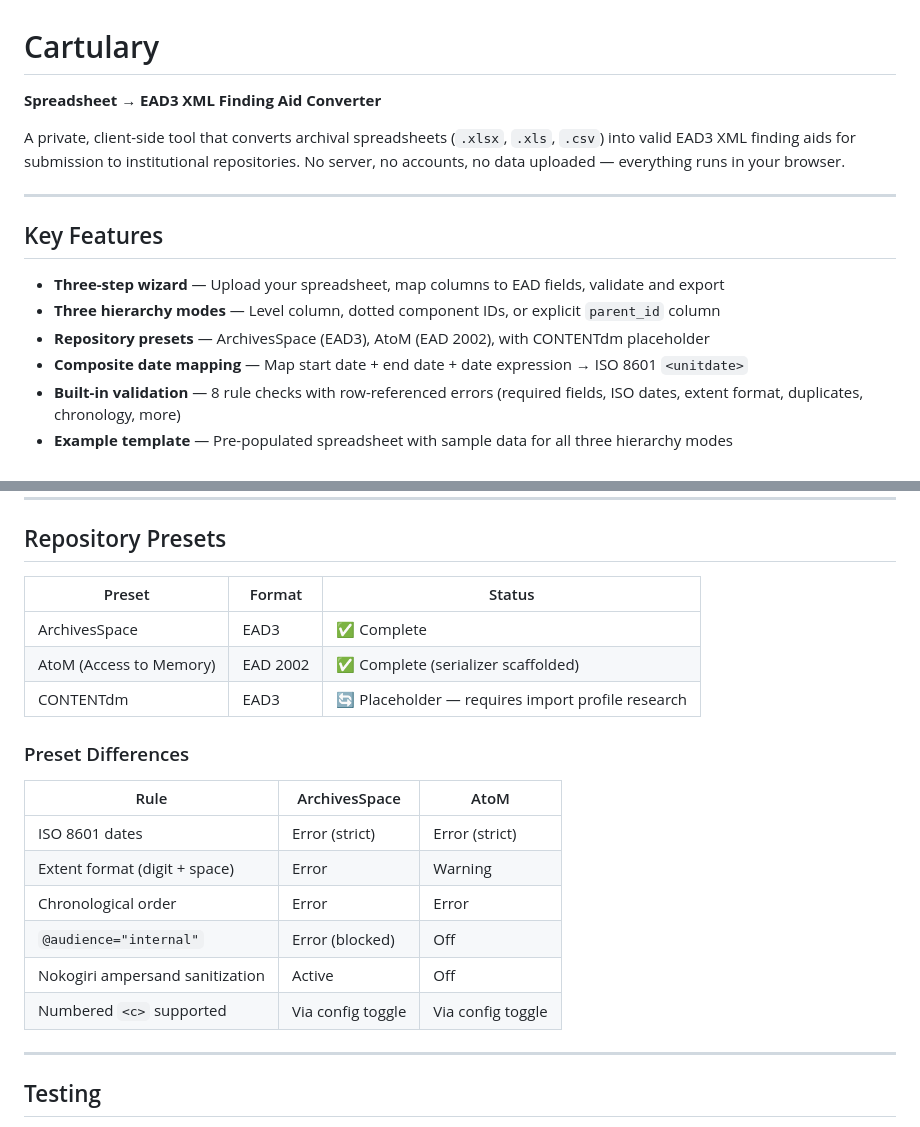
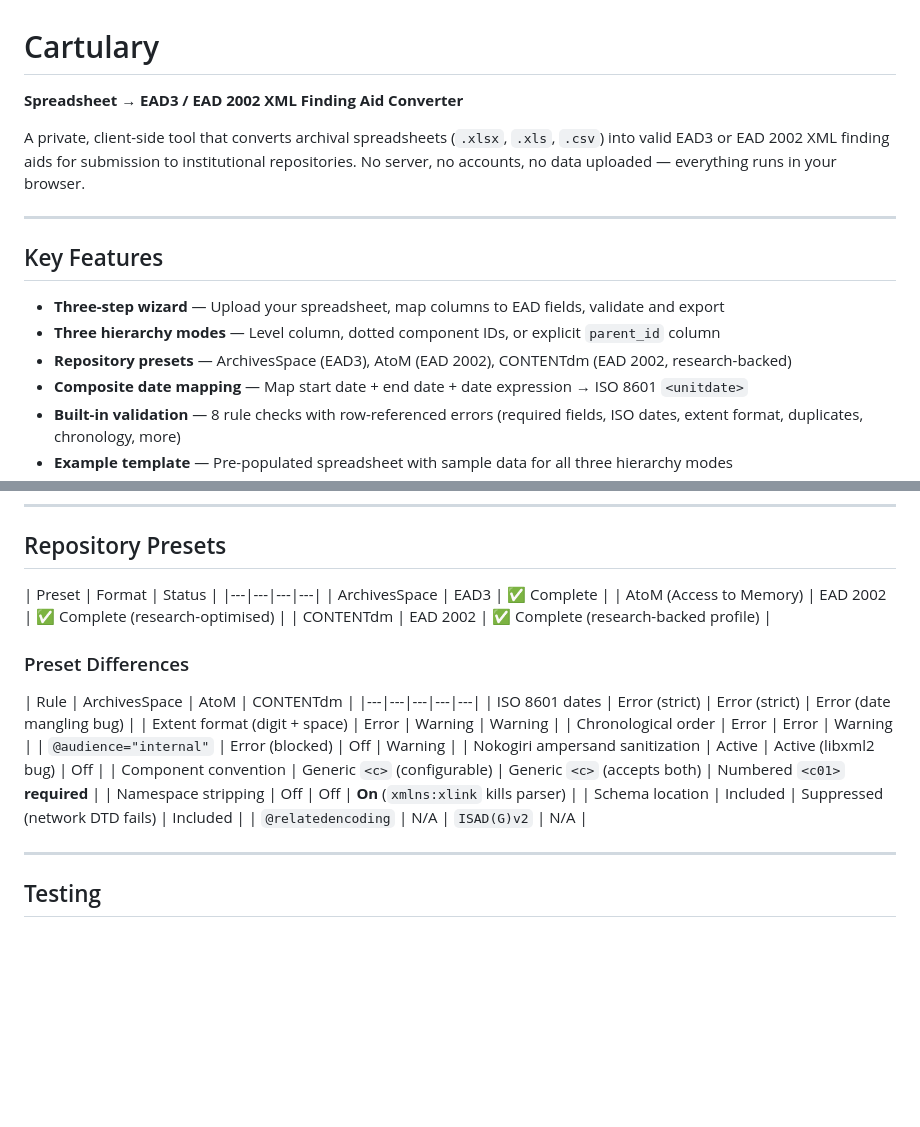
Before and after one commit to mabo-du/cartulary, a Markdown page: README.md, 2 parts joined by grey strips. Rendered like a GitHub page; blank space fills up the shorter version.

Commit message:
Update README, USER_GUIDE, CONTENTdm status for v0.2.0 research

```diff
--- a/README.md
+++ b/README.md
@@ -1,8 +1,8 @@
 # Cartulary
 
-**Spreadsheet → EAD3 XML Finding Aid Converter**
+**Spreadsheet → EAD3 / EAD 2002 XML Finding Aid Converter**
 
-A private, client-side tool that converts archival spreadsheets (`.xlsx`, `.xls`, `.csv`) into valid EAD3 XML finding aids for submission to institutional repositories. No server, no accounts, no data uploaded — everything runs in your browser.
+A private, client-side tool that converts archival spreadsheets (`.xlsx`, `.xls`, `.csv`) into valid EAD3 or EAD 2002 XML finding aids for submission to institutional repositories. No server, no accounts, no data uploaded — everything runs in your browser.
 
 ---
 
@@ -10,7 +10,7 @@ A private, client-side tool that converts archival spreadsheets (`.xlsx`, `.xls`
 
 - **Three-step wizard** — Upload your spreadsheet, map columns to EAD fields, validate and export
 - **Three hierarchy modes** — Level column, dotted component IDs, or explicit `parent_id` column
-- **Repository presets** — ArchivesSpace (EAD3), AtoM (EAD 2002), with CONTENTdm placeholder
+- **Repository presets** — ArchivesSpace (EAD3), AtoM (EAD 2002), CONTENTdm (EAD 2002, research-backed)
 - **Composite date mapping** — Map start date + end date + date expression → ISO 8601 `<unitdate>`
 - **Built-in validation** — 8 rule checks with row-referenced errors (required fields, ISO dates, extent format, duplicates, chronology, more)
 - **Example template** — Pre-populated spreadsheet with sample data for all three hierarchy modes
@@ -206,21 +206,24 @@ cartulary/
 ## Repository Presets
 
 | Preset | Format | Status |
-|---|---|---|
+|---|---|---|---|
 | ArchivesSpace | EAD3 | ✅ Complete |
-| AtoM (Access to Memory) | EAD 2002 | ✅ Complete (serializer scaffolded) |
-| CONTENTdm | EAD3 | 🔄 Placeholder — requires import profile research |
+| AtoM (Access to Memory) | EAD 2002 | ✅ Complete (research-optimised) |
+| CONTENTdm | EAD 2002 | ✅ Complete (research-backed profile) |
 
 ### Preset Differences
 
-| Rule | ArchivesSpace | AtoM |
-|---|---|---|
-| ISO 8601 dates | Error (strict) | Error (strict) |
-| Extent format (digit + space) | Error | Warning |
-| Chronological order | Error | Error |
-| `@audience="internal"` | Error (blocked) | Off |
-| Nokogiri ampersand sanitization | Active | Off |
-| Numbered `<c>` supported | Via config toggle | Via config toggle |
+| Rule | ArchivesSpace | AtoM | CONTENTdm |
+|---|---|---|---|---|
+| ISO 8601 dates | Error (strict) | Error (strict) | Error (date mangling bug) |
+| Extent format (digit + space) | Error | Warning | Warning |
+| Chronological order | Error | Error | Warning |
+| `@audience="internal"` | Error (blocked) | Off | Warning |
+| Nokogiri ampersand sanitization | Active | Active (libxml2 bug) | Off |
+| Component convention | Generic `<c>` (configurable) | Generic `<c>` (accepts both) | Numbered `<c01>` **required** |
+| Namespace stripping | Off | Off | **On** (`xmlns:xlink` kills parser) |
+| Schema location | Included | Suppressed (network DTD fails) | Included |
+| `@relatedencoding` | N/A | `ISAD(G)v2` | N/A |
 
 ---
 
```
Also changed, not shown: USER_GUIDE.md (+24 -4 lines).
